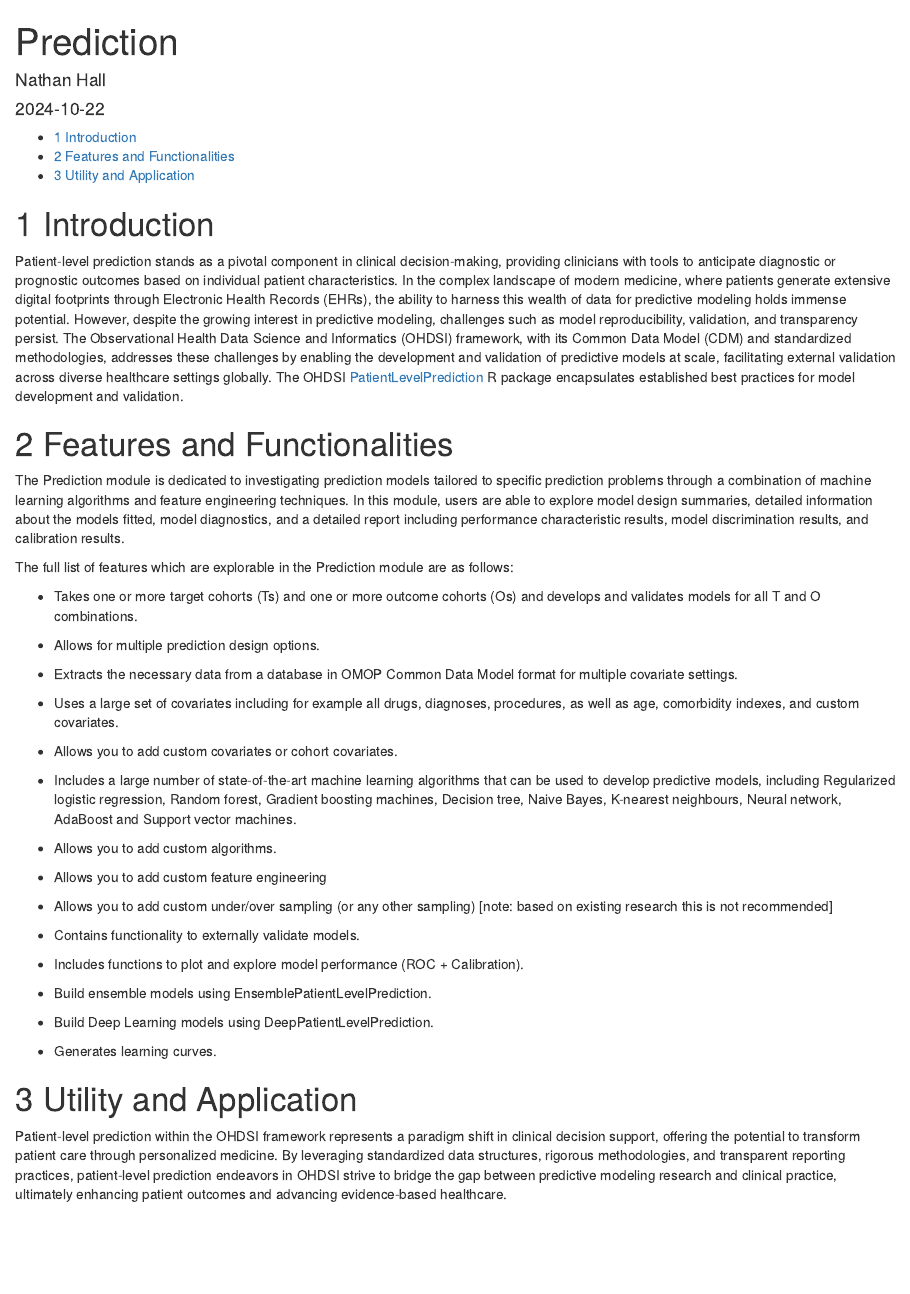
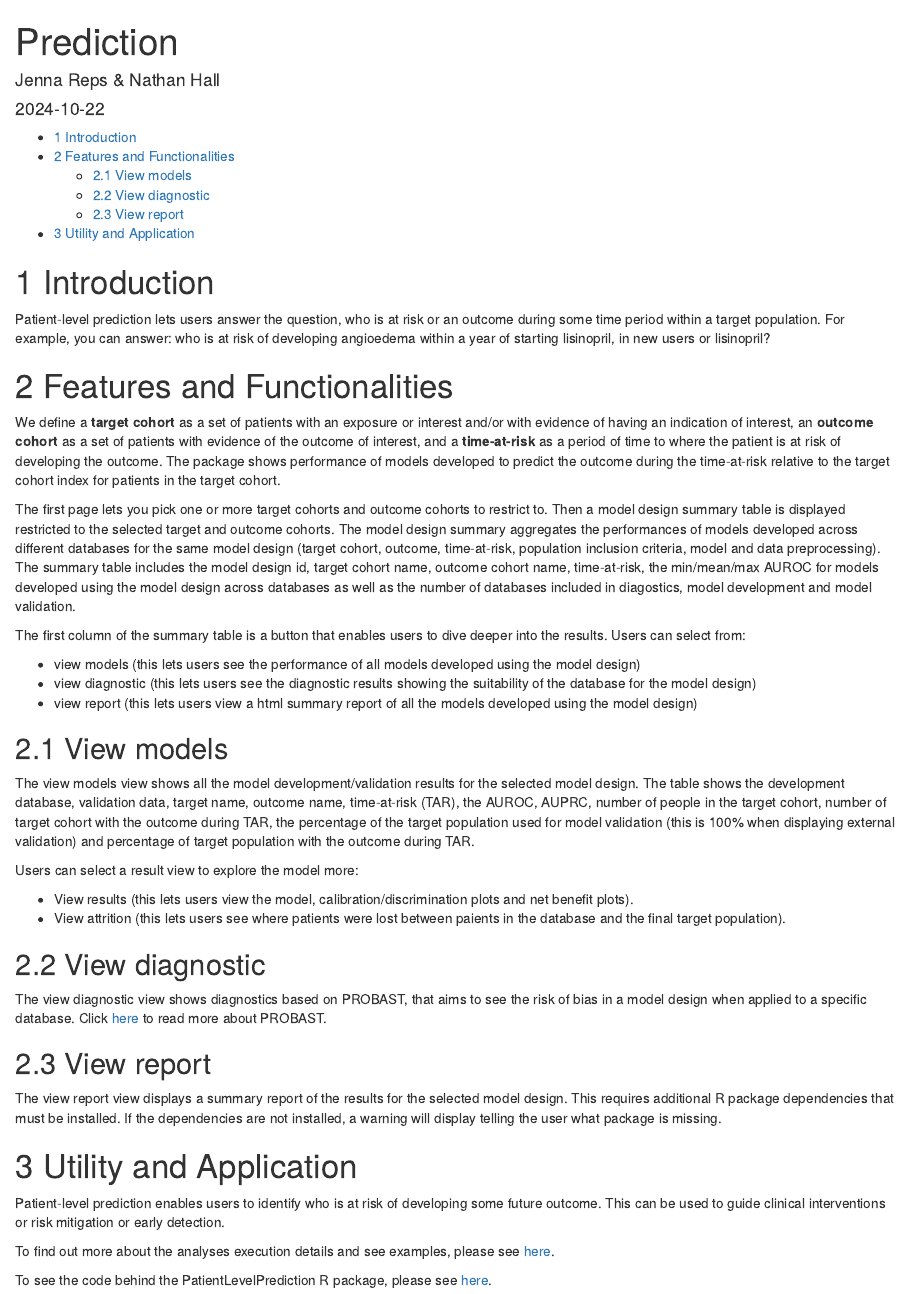
Before and after one commit to OHDSI/OhdsiShinyModules, an R Markdown document (vignettes/Prediction.Rmd): the page in a window 1100 px wide, from its top. Rendered offline with R 4.5, knitr and Pandoc, with nearby package versions.

Commit message:
Update Prediction.Rmd
updating the prediction help file

```diff
--- a/vignettes/Prediction.Rmd
+++ b/vignettes/Prediction.Rmd
@@ -1,6 +1,6 @@
 ---
 title: "Prediction"
-author: "Nathan Hall"
+author: "Jenna Reps & Nathan Hall"
 date: '`r Sys.Date()`'
 header-includes:
   - \usepackage{fancyhdr}
@@ -35,42 +35,39 @@ knitr::opts_chunk$set(echo = TRUE)
 
 # Introduction
 
-Patient-level prediction stands as a pivotal component in clinical decision-making, providing clinicians with tools to anticipate diagnostic or prognostic outcomes based on individual patient characteristics. In the complex landscape of modern medicine, where patients generate extensive digital footprints through Electronic Health Records (EHRs), the ability to harness this wealth of data for predictive modeling holds immense potential. However, despite the growing interest in predictive modeling, challenges such as model reproducibility, validation, and transparency persist. The Observational Health Data Science and Informatics (OHDSI) framework, with its Common Data Model (CDM) and standardized methodologies, addresses these challenges by enabling the development and validation of predictive models at scale, facilitating external validation across diverse healthcare settings globally. The OHDSI [PatientLevelPrediction](https://ohdsi.github.io/PatientLevelPrediction/ "Patient-level Prediction") R package encapsulates established best practices for model development and validation.
+Patient-level prediction lets users answer the question, who is at risk or an outcome during some time period within a target population.  For example, you can answer: who is at risk of developing angioedema within a year of starting lisinopril, in new users or lisinopril?
+
 
 # Features and Functionalities
 
-The Prediction module is dedicated to investigating prediction models tailored to specific prediction problems through a combination of machine learning algorithms and feature engineering techniques. In this module, users are able to explore model design summaries, detailed information about the models fitted, model diagnostics, and a detailed report including performance characteristic results, model discrimination results, and calibration results.
+We define a **target cohort** as a set of patients with an exposure or interest and/or with evidence of having an indication of interest, an **outcome cohort** as a set of patients with evidence of the outcome of interest, and a **time-at-risk** as a period of time to where the patient is at risk of developing the outcome. The package shows performance of models developed to predict the outcome during the time-at-risk relative to the target cohort index for patients in the target cohort.
 
-The full list of features which are explorable in the Prediction module are as follows:
+The first page lets you pick one or more target cohorts and outcome cohorts to restrict to.  Then a model design summary table is displayed restricted to the selected target and outcome cohorts. The model design summary aggregates the performances of models developed across different databases for the same model design (target cohort, outcome, time-at-risk, population inclusion criteria, model and data preprocessing).  The summary table includes the model design id, target cohort name, outcome cohort name, time-at-risk, the min/mean/max AUROC for models developed using the model design across databases as well as the number of databases included in diagostics, model development and model validation.
 
--   Takes one or more target cohorts (Ts) and one or more outcome cohorts (Os) and develops and validates models for all T and O combinations.
+The first column of the summary table is a button that enables users to dive deeper into the results.  Users can select from:
 
--   Allows for multiple prediction design options.
+- view models (this lets users see the performance of all models developed using the model design)
+- view diagnostic (this lets users see the diagnostic results showing the suitability of the database for the model design)
+- view report (this lets users view a html summary report of all the models developed using the model design)
 
--   Extracts the necessary data from a database in OMOP Common Data Model format for multiple covariate settings.
+## View models
+The view models view shows all the model development/validation results for the selected model design.  The table shows the development database, validation data, target name, outcome name, time-at-risk (TAR), the AUROC, AUPRC, number of people in the target cohort, number of target cohort with the outcome during TAR, the percentage of the target population used for model validation (this is 100% when displaying external validation) and percentage of target population with the outcome during TAR.
 
--   Uses a large set of covariates including for example all drugs, diagnoses, procedures, as well as age, comorbidity indexes, and custom covariates.
+Users can select a result view to explore the model more:
 
--   Allows you to add custom covariates or cohort covariates.
+- View results (this lets users view the model, calibration/discrimination plots and net benefit plots).
+- View attrition (this lets users see where patients were lost between paients in the database and the final target population).
 
--   Includes a large number of state-of-the-art machine learning algorithms that can be used to develop predictive models, including Regularized logistic regression, Random forest, Gradient boosting machines, Decision tree, Naive Bayes, K-nearest neighbours, Neural network, AdaBoost and Support vector machines.
+## View diagnostic
+The view diagnostic view shows diagnostics based on PROBAST, that aims to see the risk of bias in a model design when applied to a specific database.  Click [here](https://pubmed.ncbi.nlm.nih.gov/30596875/) to read more about PROBAST.
 
--   Allows you to add custom algorithms.
-
--   Allows you to add custom feature engineering
-
--   Allows you to add custom under/over sampling (or any other sampling) [note: based on existing research this is not recommended]
-
--   Contains functionality to externally validate models.
-
--   Includes functions to plot and explore model performance (ROC + Calibration).
-
--   Build ensemble models using EnsemblePatientLevelPrediction.
-
--   Build Deep Learning models using DeepPatientLevelPrediction.
-
--   Generates learning curves.
+## View report
+The view report view displays a summary report of the results for the selected model design.  This requires additional R package dependencies that must be installed.  If the dependencies are not installed, a warning will display telling the user what package is missing.
 
 # Utility and Application
 
-Patient-level prediction within the OHDSI framework represents a paradigm shift in clinical decision support, offering the potential to transform patient care through personalized medicine. By leveraging standardized data structures, rigorous methodologies, and transparent reporting practices, patient-level prediction endeavors in OHDSI strive to bridge the gap between predictive modeling research and clinical practice, ultimately enhancing patient outcomes and advancing evidence-based healthcare.
+Patient-level prediction enables users to identify who is at risk of developing some future outcome.  This can be used to guide clinical interventions or risk mitigation or early detection.
+
+To find out more about the analyses execution details and see examples, please see [here](https://ohdsi.github.io/PatientLevelPrediction/articles/BuildingMultiplePredictiveModels.html).
+
+To see the code behind the PatientLevelPrediction R package, please see [here](https://github.com/OHDSI/PatientLevelPrediction).
```
